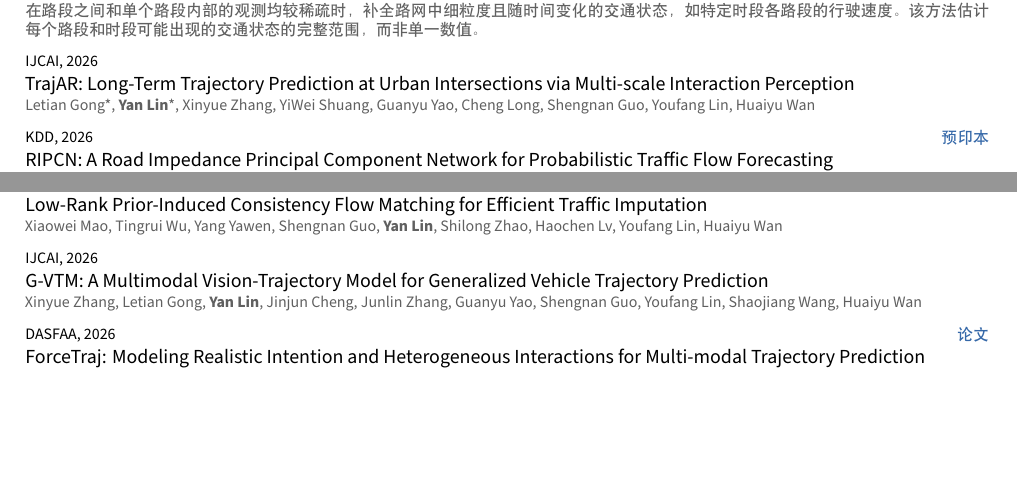
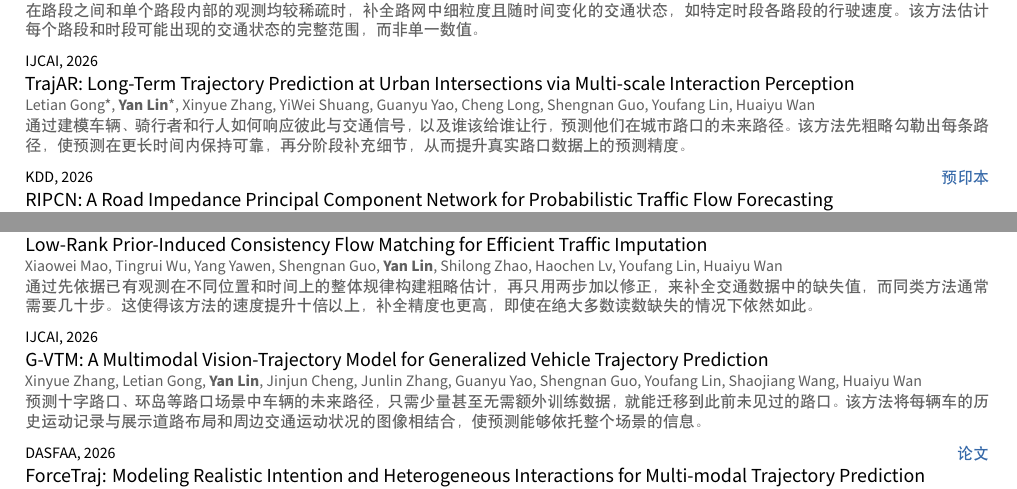
Before and after one commit to Logan-Lin/cv-cn, a LaTeX document (list.tex, which reads comp/pub.tex): two parts of pages 1 and 2 of 4 before the commit and two parts of pages 1 and 2 of 5 after it, joined at a grey line, cut so that both start at the same text, the shorter picture padded with empty space. Compiled offline with XeLaTeX.

Commit message:
docs: add descriptions to three new publications

```diff
--- a/comp/pub.tex
+++ b/comp/pub.tex
@@ -19,7 +19,7 @@
 \pubentry{IJCAI, 2026}{}
 {TrajAR: Long-Term Trajectory Prediction at Urban Intersections via Multi-scale Interaction Perception}
 {Letian Gong*, \me*, Xinyue Zhang, YiWei Shuang, Guanyu Yao, Cheng Long, Shengnan Guo, Youfang Lin, Huaiyu Wan}
-{}
+{通过建模车辆、骑行者和行人如何响应彼此与交通信号，以及谁该给谁让行，预测他们在城市路口的未来路径。该方法先粗略勾勒出每条路径，使预测在更长时间内保持可靠，再分阶段补充细节，从而提升真实路口数据上的预测精度。}
 
 \pubentry{KDD, 2026}{\href{https://arxiv.org/abs/2512.21685}{预印本}}
 {RIPCN: A Road Impedance Principal Component Network for Probabilistic Traffic Flow Forecasting}
@@ -103,12 +103,12 @@
 \pubentry{KDD, 2026}{}
 {Low-Rank Prior-Induced Consistency Flow Matching for Efficient Traffic Imputation}
 {Xiaowei Mao, Tingrui Wu, Yang Yawen, Shengnan Guo, \me, Shilong Zhao, Haochen Lv, Youfang Lin, Huaiyu Wan}
-{}
+{通过先依据已有观测在不同位置和时间上的整体规律构建粗略估计，再只用两步加以修正，来补全交通数据中的缺失值，而同类方法通常需要几十步。这使得该方法的速度提升十倍以上，补全精度也更高，即使在绝大多数读数缺失的情况下依然如此。}
 
 \pubentry{IJCAI, 2026}{}
 {G-VTM: A Multimodal Vision-Trajectory Model for Generalized Vehicle Trajectory Prediction}
 {Xinyue Zhang, Letian Gong, \me, Jinjun Cheng, Junlin Zhang, Guanyu Yao, Shengnan Guo, Youfang Lin, Shaojiang Wang, Huaiyu Wan}
-{}
+{预测十字路口、环岛等路口场景中车辆的未来路径，只需少量甚至无需额外训练数据，就能迁移到此前未见过的路口。该方法将每辆车的历史运动记录与展示道路布局和周边交通运动状况的图像相结合，使预测能够依托整个场景的信息。}
 
 \pubentry{DASFAA, 2026}{\href{https://link.springer.com/chapter/10.1007/978-981-92-0375-8_24}{论文}}
 {ForceTraj: Modeling Realistic Intention and Heterogeneous Interactions for Multi-modal Trajectory Prediction}
```
